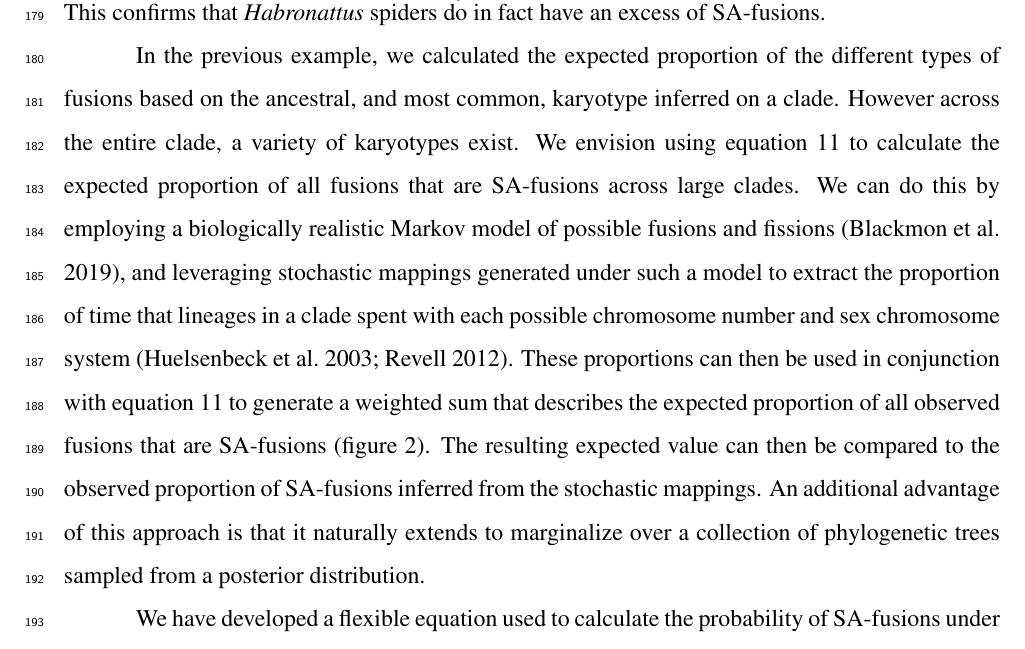
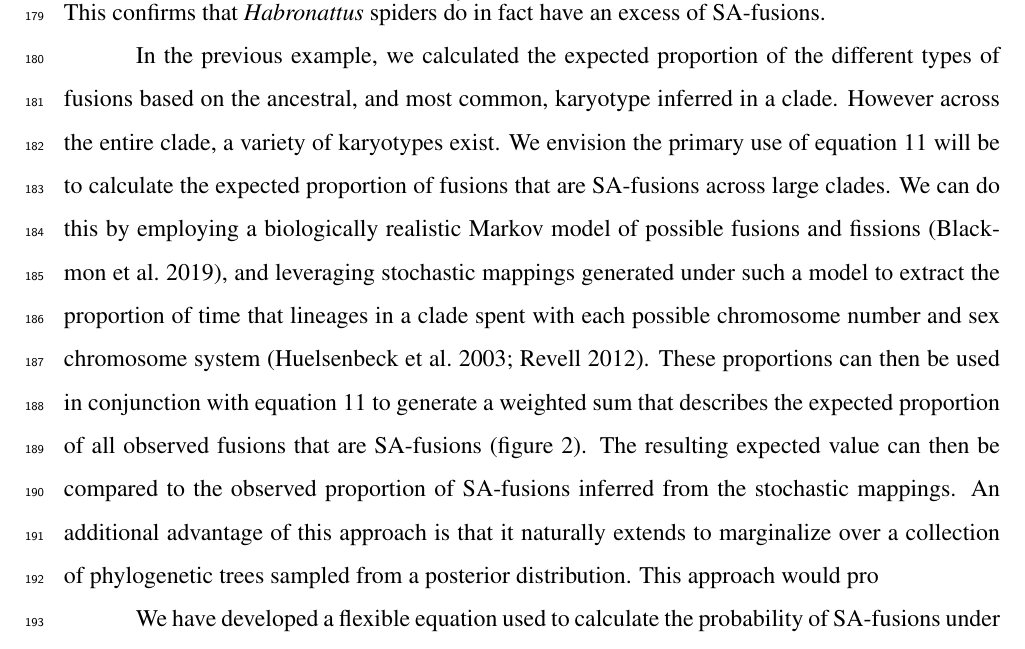
Before and after one commit to coleoguy/Sex-Autosome-Fusion, a LaTeX document (main.tex): part of page 9 of 13, cut so that both start at the same text. Compiled offline with pdfLaTeX.

Commit message:
latest manuscript version

```diff
--- a/main.tex
+++ b/main.tex
@@ -266,13 +266,14 @@ $P(8 \mbox{ or more SA-fusions out of } 10)=
 \sum\limits_{i=8}^{10} \sum\limits_{j=0}^{10-i} \frac{10!}{i! \cdot j! \cdot (10-i-j)!} P(SA)^i \cdot P(AA)^j \cdot P(SS)^{10-i-j} < 0.00001$.
 This confirms that \textit{Habronattus} spiders do in fact have an excess of SA-fusions.
 
-In the previous example, we calculated the expected proportion of the different types of fusions based on the ancestral, and most common, karyotype inferred on a clade.
+In the previous example, we calculated the expected proportion of the different types of fusions based on the ancestral, and most common, karyotype inferred in a clade.
 However across the entire clade, a variety of karyotypes exist.
-We envision using equation \ref{eq11} to calculate the expected proportion of all fusions that are SA-fusions across large clades.
+We envision the primary use of equation \ref{eq11} will be to calculate the expected proportion of fusions that are SA-fusions across large clades.
 We can do this by employing a biologically realistic Markov model of possible fusions and fissions \citep{blackmon2019}, and leveraging stochastic mappings generated under such a model to extract the proportion of time that lineages in a clade spent with each possible chromosome number and sex chromosome system \citep{huelsenbeck2003, revell2012}.
 These proportions can then be used in conjunction with equation \ref{eq11} to generate a weighted sum that describes the expected proportion of all observed fusions that are SA-fusions (figure \ref{approach}).
 The resulting expected value can then be compared to the observed proportion of SA-fusions inferred from the stochastic mappings.
 An additional advantage of this approach is that it naturally extends to marginalize over a collection of phylogenetic trees sampled from a posterior distribution.
+This approach would pro
 
 We have developed a flexible equation used to calculate the probability of SA-fusions under common sex chromosome systems (male or female heterogametic).
 This model will allow for quantitative analyses of fusions across large clades and provide a way to test the long-standing hypothesis that SA-fusions are selectively favored for their ability to resolve sexual antagonism.
```
